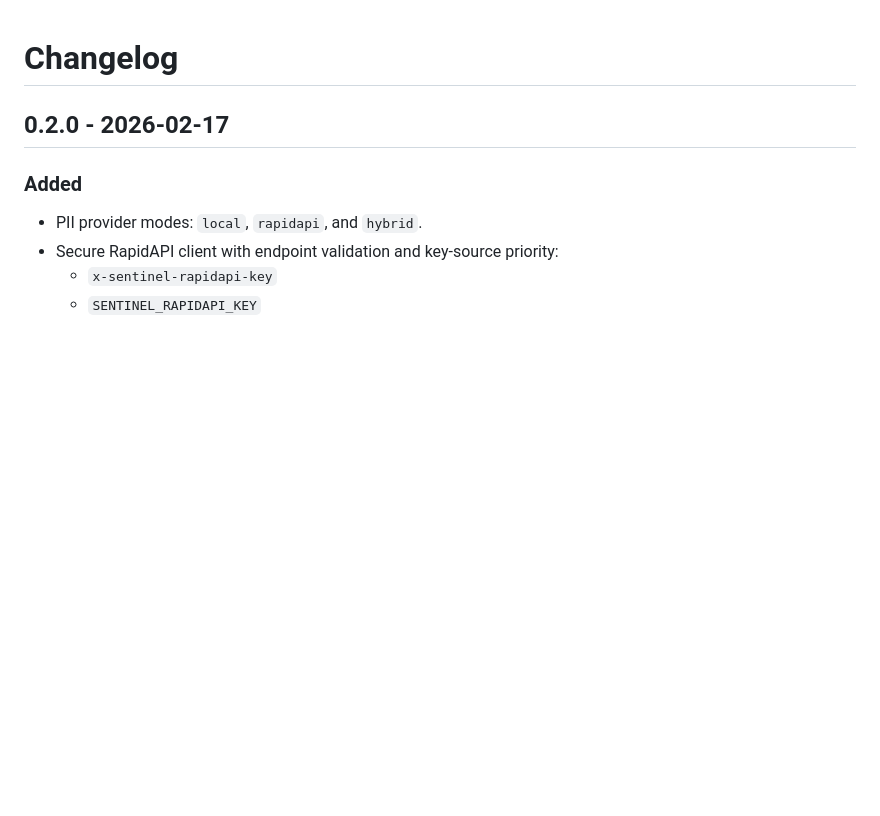
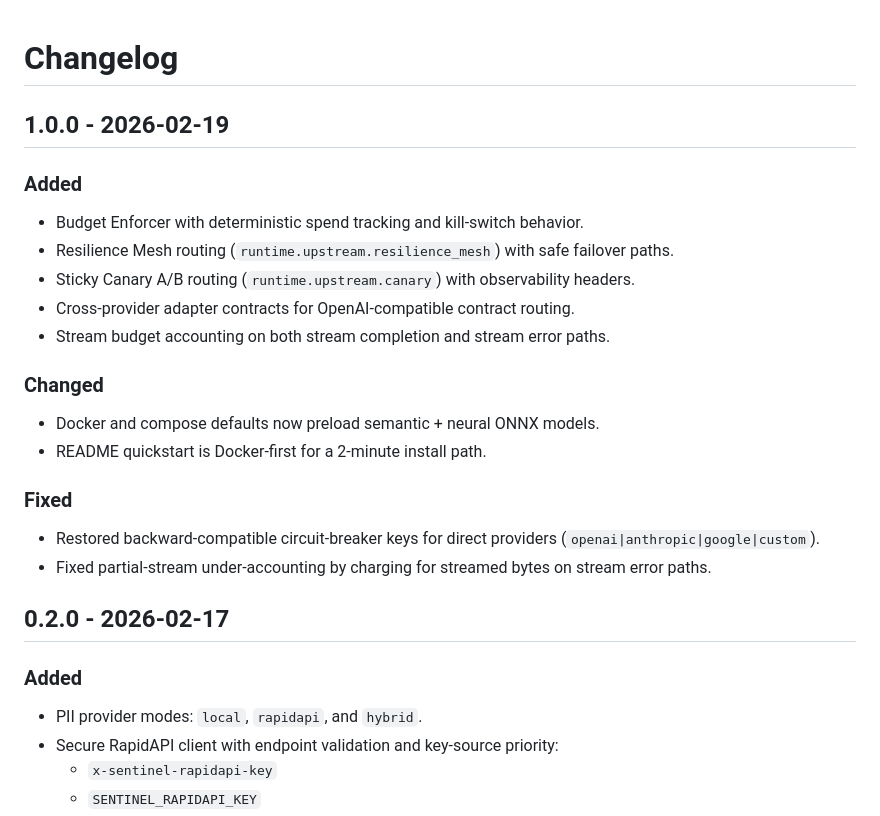
Before and after one commit to myProjectsRavi/sentinel-protocol, a Markdown page: CHANGELOG.md, the part around the change. GitHub-like rendering; blank space fills up the shorter version.

```diff
--- a/CHANGELOG.md
+++ b/CHANGELOG.md
@@ -1,4 +1,21 @@
 # Changelog
+
+## 1.0.0 - 2026-02-19
+
+### Added
+- Budget Enforcer with deterministic spend tracking and kill-switch behavior.
+- Resilience Mesh routing (`runtime.upstream.resilience_mesh`) with safe failover paths.
+- Sticky Canary A/B routing (`runtime.upstream.canary`) with observability headers.
+- Cross-provider adapter contracts for OpenAI-compatible contract routing.
+- Stream budget accounting on both stream completion and stream error paths.
+
+### Changed
+- Docker and compose defaults now preload semantic + neural ONNX models.
+- README quickstart is Docker-first for a 2-minute install path.
+
+### Fixed
+- Restored backward-compatible circuit-breaker keys for direct providers (`openai|anthropic|google|custom`).
+- Fixed partial-stream under-accounting by charging for streamed bytes on stream error paths.
 
 ## 0.2.0 - 2026-02-17
 
```
Also changed, not shown: README.md (+17 -7 lines), docs/assets/README.md (added, +14 -0 lines), docs/releases/v1.0.0.md (added, +54 -0 lines), docs/assets/sentinel-hero.gif (added), 2 other files.
